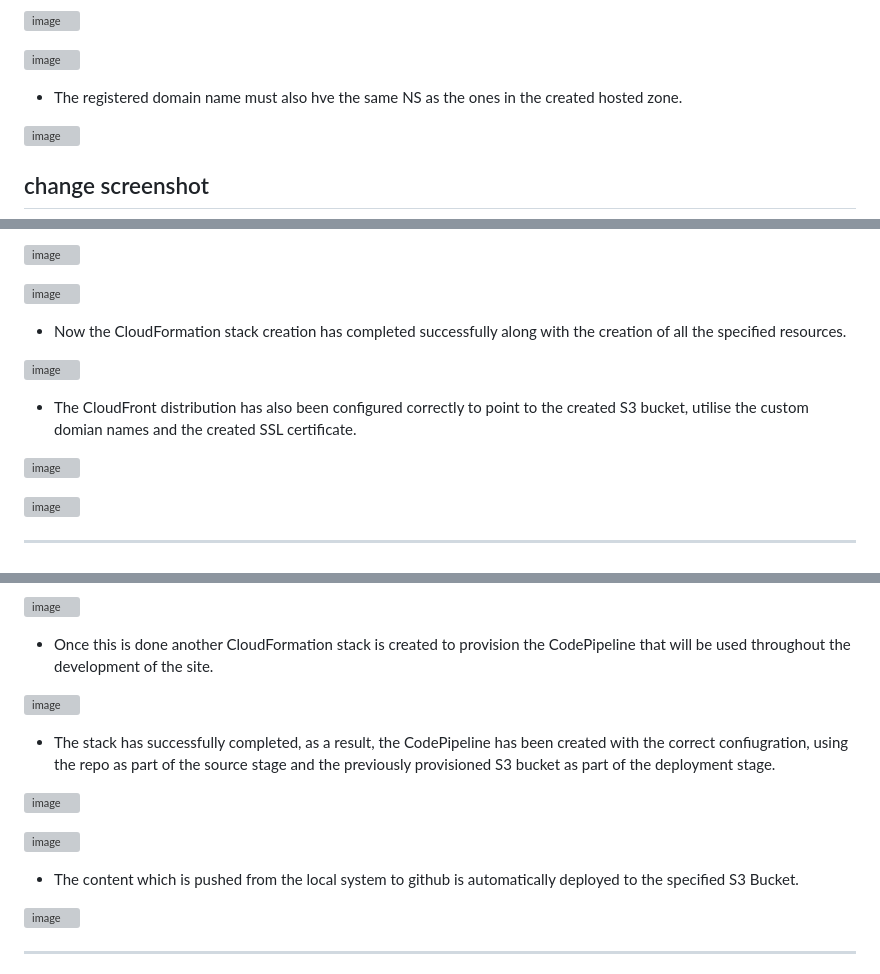
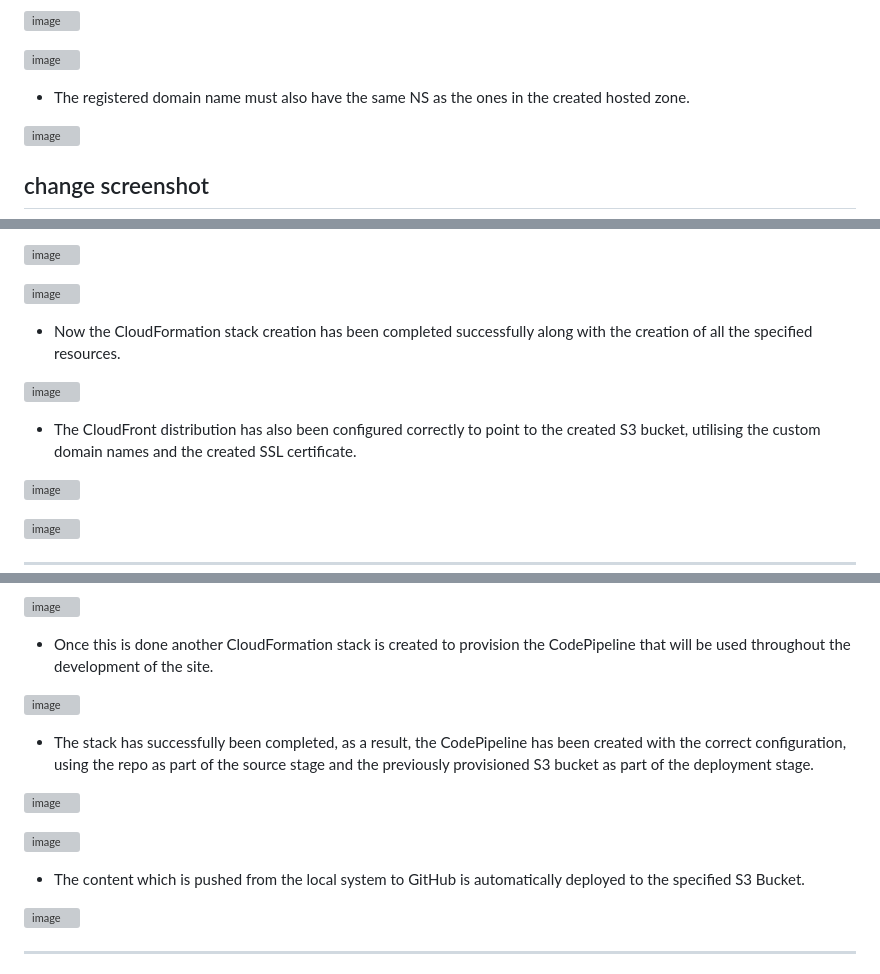
Before and after one commit to AzharR11/E-Commerce-Site, a Markdown page: README.md, 3 parts joined by grey strips. Rendered like a GitHub page; grey boxes are pictures that could not be loaded.

```diff
--- a/README.md
+++ b/README.md
@@ -60,7 +60,7 @@ For user authentication and management, I seamlessly integrated Cognito, enablin
 
 ![image](https://github.com/AzharR11/E-Commerce-Site/assets/51958831/7fc52497-11c7-4d76-8300-9c6225b1b698)
 
-* The registered domain name must also hve the same NS as the ones in the created hosted zone.
+* The registered domain name must also have the same NS as the ones in the created hosted zone.
 
 ![image](https://github.com/AzharR11/E-Commerce-Site/assets/51958831/5dc63023-55b7-474a-bcc1-b1a055bedbd3)
 
@@ -80,11 +80,11 @@ For user authentication and management, I seamlessly integrated Cognito, enablin
 
 ![image](https://github.com/AzharR11/E-Commerce-Site/assets/51958831/7a2408c1-526d-4fa7-985a-be32aa67d8c7)
 
-* Now the CloudFormation stack creation has completed successfully along with the creation of all the specified resources.
+* Now the CloudFormation stack creation has been completed successfully along with the creation of all the specified resources.
 
 ![image](https://github.com/AzharR11/E-Commerce-Site/assets/51958831/a1c7e83a-6ecd-480c-ac63-582c0a3f7b98)
 
-* The CloudFront distribution has also been configured correctly to point to  the created S3 bucket, utilise the custom domian names and the created SSL certificate.
+* The CloudFront distribution has also been configured correctly to point to the created S3 bucket, utilising the custom domain names and the created SSL certificate.
 
 ![image](https://github.com/AzharR11/E-Commerce-Site/assets/51958831/e37576a9-7866-4ddd-aa9c-00d3063e585e)
 
@@ -103,13 +103,13 @@ The connection to the GitHub account and repo needs to be authorised before use.
 
 ![image](https://github.com/AzharR11/E-Commerce-Site/assets/51958831/65799c53-50b3-468f-a95f-cbb8221abf5e)
 
-* The stack has successfully completed, as a result, the CodePipeline has been created with the correct confiugration, using the repo as part of the source stage and the previously provisioned S3 bucket as part of the deployment stage.
+* The stack has successfully been completed, as a result, the CodePipeline has been created with the correct configuration, using the repo as part of the source stage and the previously provisioned S3 bucket as part of the deployment stage.
 
 ![image](https://github.com/AzharR11/E-Commerce-Site/assets/51958831/ebdd8b45-1a52-4b8c-a516-a7b4b865a575)
 
 ![image](https://github.com/AzharR11/E-Commerce-Site/assets/51958831/2bfbe778-1c91-404d-956e-89a69e11fe68)
 
-* The content which is pushed from the local system to github is automatically deployed to the specified S3 Bucket.
+* The content which is pushed from the local system to GitHub is automatically deployed to the specified S3 Bucket.
 
 ![image](https://github.com/AzharR11/E-Commerce-Site/assets/51958831/105280d7-7bf5-4215-abc1-2e007157ebfa)
 
```
